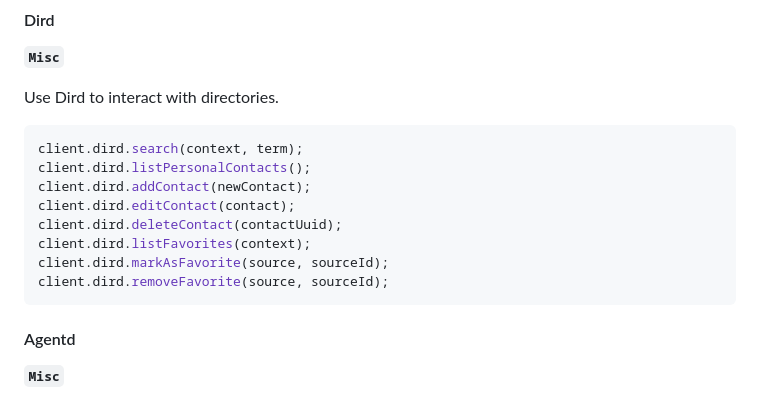
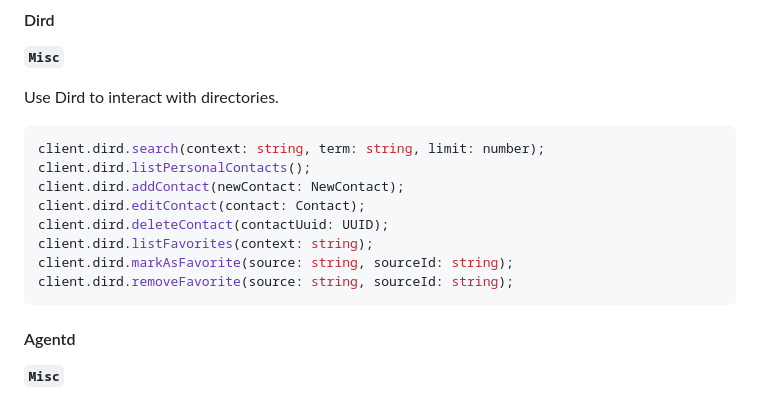
Before and after one commit to wazo-platform/wazo-js-sdk, a Markdown page: README.md, the part around the change. Rendered like a GitHub page.

Commit message:
doc: dird search limit param

````diff
--- a/README.md
+++ b/README.md
@@ -833,14 +833,14 @@ client.confd.listApplications();
 
 Use Dird to interact with directories.
 ```js
-client.dird.search(context, term);
+client.dird.search(context: string, term: string, limit: number);
 client.dird.listPersonalContacts();
-client.dird.addContact(newContact);
-client.dird.editContact(contact);
-client.dird.deleteContact(contactUuid);
-client.dird.listFavorites(context);
-client.dird.markAsFavorite(source, sourceId);
-client.dird.removeFavorite(source, sourceId);
+client.dird.addContact(newContact: NewContact);
+client.dird.editContact(contact: Contact);
+client.dird.deleteContact(contactUuid: UUID);
+client.dird.listFavorites(context: string);
+client.dird.markAsFavorite(source: string, sourceId: string);
+client.dird.removeFavorite(source: string, sourceId: string);
 ```
 
 #### Agentd
````
